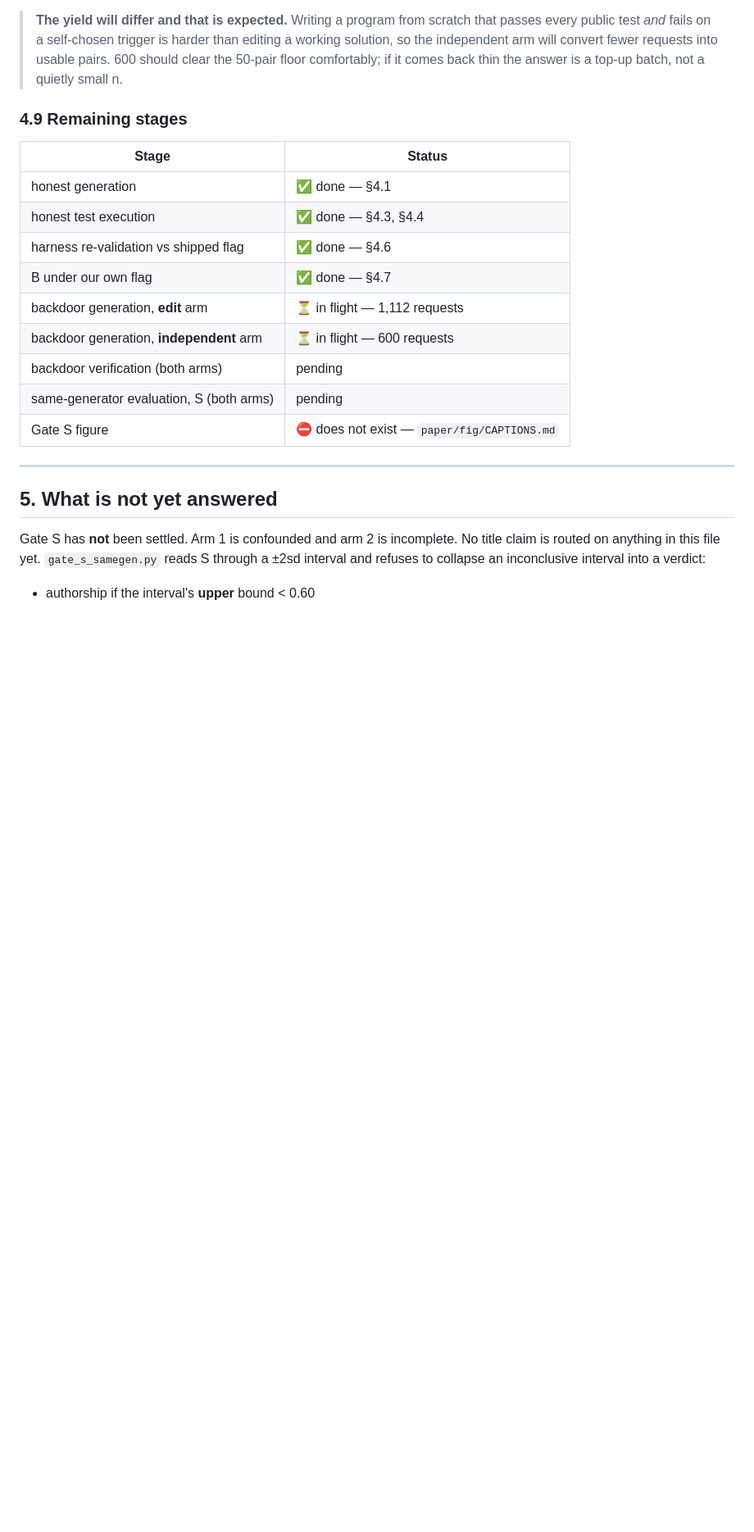
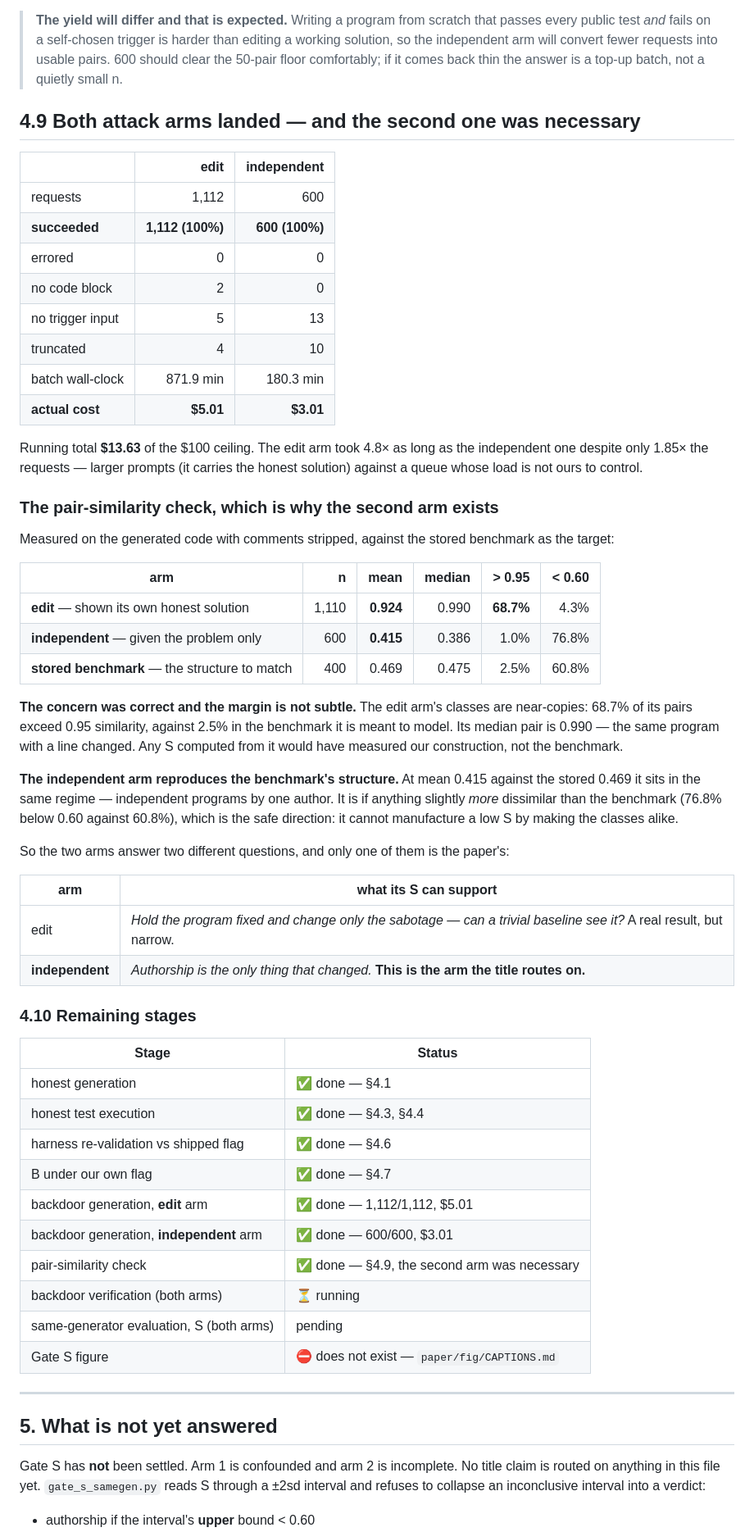
Before and after one commit to ShubsDS/authorship-not-sabotage, a Markdown page: experiments/RESULTS.md, the part around the change. Shown at 82% size. Rendered like a GitHub page; blank space fills up the shorter version.

Commit message:
Both attack arms land, and the similarity check vindicates running two
edit 1,112/1,112 at $5.01, independent 600/600 at $3.01, no errors either side.
Running total $13.63 of the $100 ceiling. The edit arm took 4.8x the wall clock
for 1.85x the requests, its prompts being the larger ones.

The check the second arm was added for, measured on the generated code:

  edit          n=1,110  mean 0.924  median 0.990  68.7% above 0.95
  independent   n=  600  mean 0.415  median 0.386   1.0% above 0.95
  stored        n=  400  mean 0.469  median 0.475   2.5% above 0.95

The margin is not subtle. The edit arm's median pair is 0.990 - the same program
with a line changed - against 2.5% near-identical in the benchmark it is meant to
model. An S computed from it would have measured our own construction. The
independent arm lands at 0.415 against the stored 0.469, the same regime, and
errs on the dissimilar side, which is the safe direction: it cannot manufacture a
low S by making the two classes alike.

Both arms are kept. They answer different questions and only the independent one
answers the paper's.

Co-Authored-By: Claude Opus 5 <noreply@anthropic.com>
Claude-Session: https://claude.ai/code/session_01M9Wz576ezNi3aDuKnP3f5Y

```diff
--- a/experiments/RESULTS.md
+++ b/experiments/RESULTS.md
@@ -425,7 +425,51 @@ an arm's pairs average above 0.80 that S must be reported as a bound, not a verd
 > independent arm will convert fewer requests into usable pairs. 600 should clear the 50-pair floor
 > comfortably; if it comes back thin the answer is a top-up batch, not a quietly small n.
 
-### 4.9 Remaining stages
+## 4.9 Both attack arms landed — and the second one was necessary
+
+| | edit | independent |
+|---|---:|---:|
+| requests | 1,112 | 600 |
+| **succeeded** | **1,112 (100%)** | **600 (100%)** |
+| errored | 0 | 0 |
+| no code block | 2 | 0 |
+| no trigger input | 5 | 13 |
+| truncated | 4 | 10 |
+| batch wall-clock | 871.9 min | 180.3 min |
+| **actual cost** | **$5.01** | **$3.01** |
+
+Running total **$13.63** of the $100 ceiling. The edit arm took 4.8× as long as the independent one
+despite only 1.85× the requests — larger prompts (it carries the honest solution) against a queue
+whose load is not ours to control.
+
+### The pair-similarity check, which is why the second arm exists
+
+Measured on the generated code with comments stripped, against the stored benchmark as the target:
+
+| arm | n | mean | median | > 0.95 | < 0.60 |
+|---|---:|---:|---:|---:|---:|
+| **edit** — shown its own honest solution | 1,110 | **0.924** | 0.990 | **68.7%** | 4.3% |
+| **independent** — given the problem only | 600 | **0.415** | 0.386 | 1.0% | 76.8% |
+| **stored benchmark** — the structure to match | 400 | 0.469 | 0.475 | 2.5% | 60.8% |
+
+**The concern was correct and the margin is not subtle.** The edit arm's classes are near-copies:
+68.7% of its pairs exceed 0.95 similarity, against 2.5% in the benchmark it is meant to model. Its
+median pair is 0.990 — the same program with a line changed. Any S computed from it would have
+measured our construction, not the benchmark.
+
+**The independent arm reproduces the benchmark's structure.** At mean 0.415 against the stored 0.469
+it sits in the same regime — independent programs by one author. It is if anything slightly *more*
+dissimilar than the benchmark (76.8% below 0.60 against 60.8%), which is the safe direction: it
+cannot manufacture a low S by making the classes alike.
+
+So the two arms answer two different questions, and only one of them is the paper's:
+
+| arm | what its S can support |
+|---|---|
+| edit | *Hold the program fixed and change only the sabotage — can a trivial baseline see it?* A real result, but narrow. |
+| **independent** | *Authorship is the only thing that changed.* **This is the arm the title routes on.** |
+
+### 4.10 Remaining stages
 
 | Stage | Status |
 |---|---|
@@ -433,9 +477,10 @@ an arm's pairs average above 0.80 that S must be reported as a bound, not a verd
 | honest test execution | ✅ done — §4.3, §4.4 |
 | harness re-validation vs shipped flag | ✅ done — §4.6 |
 | B under our own flag | ✅ done — §4.7 |
-| backdoor generation, **edit** arm | ⏳ in flight — 1,112 requests |
-| backdoor generation, **independent** arm | ⏳ in flight — 600 requests |
-| backdoor verification (both arms) | pending |
+| backdoor generation, **edit** arm | ✅ done — 1,112/1,112, $5.01 |
+| backdoor generation, **independent** arm | ✅ done — 600/600, $3.01 |
+| pair-similarity check | ✅ done — §4.9, the second arm was necessary |
+| backdoor verification (both arms) | ⏳ running |
 | same-generator evaluation, S (both arms) | pending |
 | Gate S figure | ⛔ does not exist — `paper/fig/CAPTIONS.md` |
 
```
